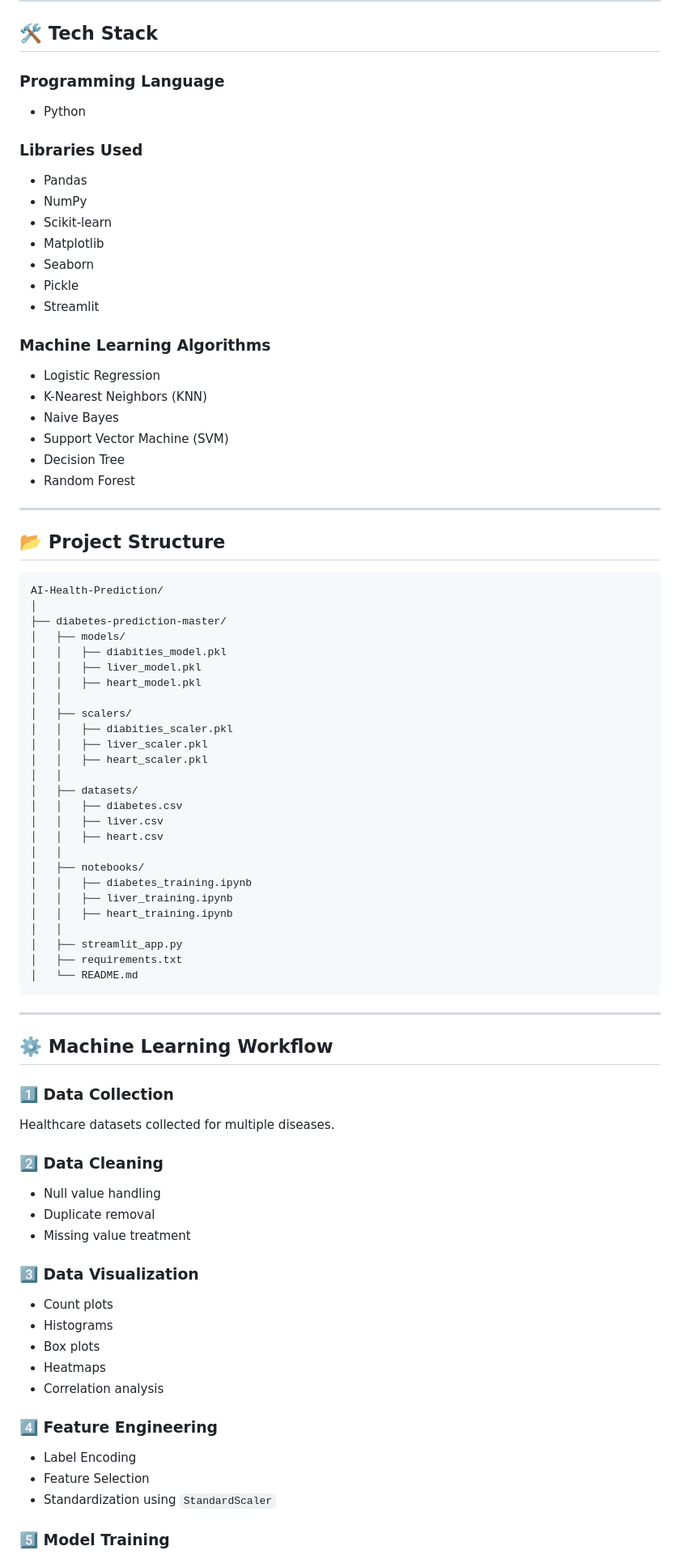
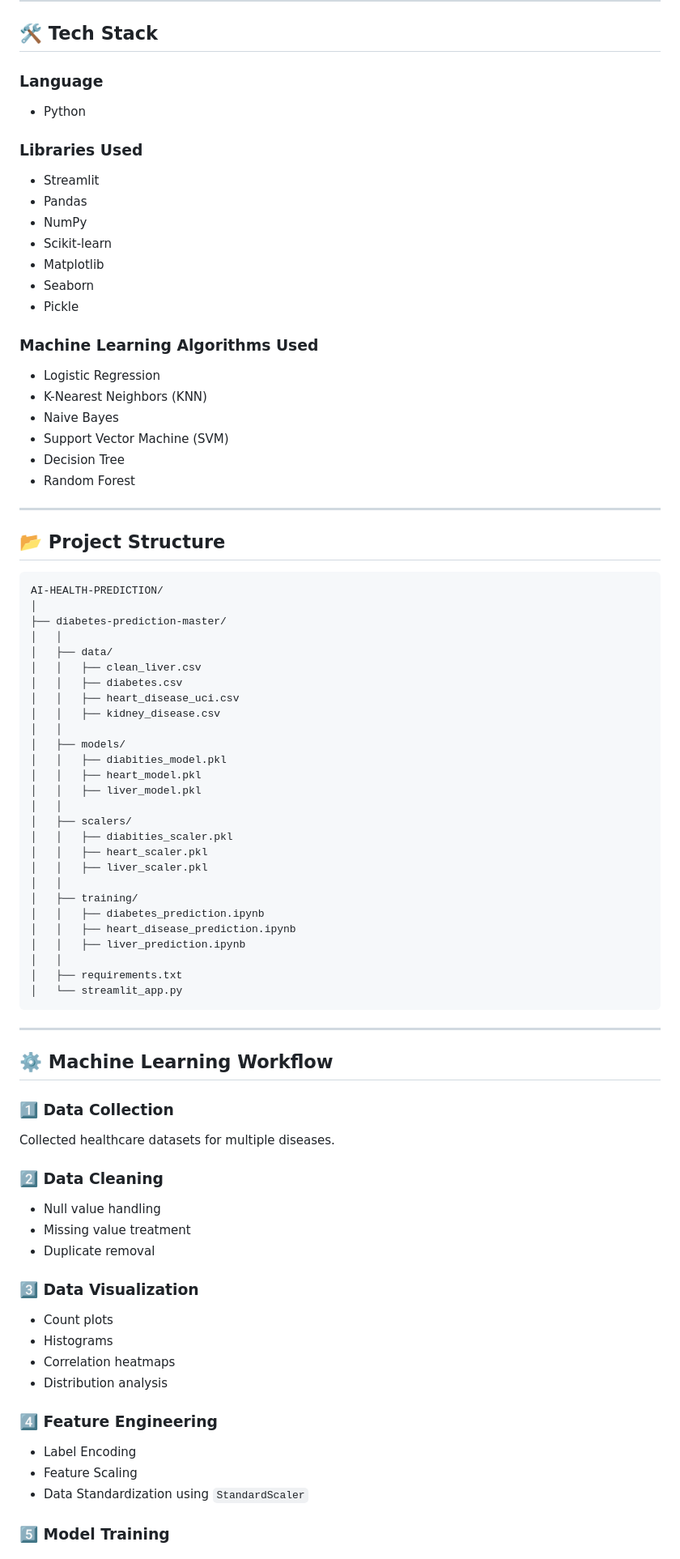
Before and after one commit to PrakharAgrawal123/AI-Health-Prediction, a Markdown page: README.md, the part around one of its changes. Shown at 81% size. GitHub-like rendering.

````diff
--- a/README.md
+++ b/README.md
@@ -55,19 +55,19 @@ Currently implemented disease prediction modules:
 
 ## 🛠 Tech Stack
 
-### Programming Language
+### Language
 - Python
 
 ### Libraries Used
+- Streamlit
 - Pandas
 - NumPy
 - Scikit-learn
 - Matplotlib
 - Seaborn
 - Pickle
-- Streamlit
 
-### Machine Learning Algorithms
+### Machine Learning Algorithms Used
 - Logistic Regression
 - K-Nearest Neighbors (KNN)
 - Naive Bayes
@@ -80,32 +80,33 @@ Currently implemented disease prediction modules:
 ## 📂 Project Structure
 
 ```plaintext
-AI-Health-Prediction/
+AI-HEALTH-PREDICTION/
 │
 ├── diabetes-prediction-master/
+│   │
+│   ├── data/
+│   │   ├── clean_liver.csv
+│   │   ├── diabetes.csv
+│   │   ├── heart_disease_uci.csv
+│   │   ├── kidney_disease.csv
+│   │
 │   ├── models/
 │   │   ├── diabities_model.pkl
+│   │   ├── heart_model.pkl
 │   │   ├── liver_model.pkl
-│   │   ├── heart_model.pkl
 │   │
 │   ├── scalers/
 │   │   ├── diabities_scaler.pkl
+│   │   ├── heart_scaler.pkl
 │   │   ├── liver_scaler.pkl
-│   │   ├── heart_scaler.pkl
 │   │
-│   ├── datasets/
-│   │   ├── diabetes.csv
-│   │   ├── liver.csv
-│   │   ├── heart.csv
+│   ├── training/
+│   │   ├── diabetes_prediction.ipynb
+│   │   ├── heart_disease_prediction.ipynb
+│   │   ├── liver_prediction.ipynb
 │   │
-│   ├── notebooks/
-│   │   ├── diabetes_training.ipynb
-│   │   ├── liver_training.ipynb
-│   │   ├── heart_training.ipynb
-│   │
-│   ├── streamlit_app.py
 │   ├── requirements.txt
-│   └── README.md
+│   └── streamlit_app.py
 ```
 
 ---
@@ -113,23 +114,22 @@ AI-Health-Prediction/
 ## ⚙️ Machine Learning Workflow
 
 ### 1️⃣ Data Collection
-Healthcare datasets collected for multiple diseases.
+Collected healthcare datasets for multiple diseases.
 
 ### 2️⃣ Data Cleaning
 - Null value handling
+- Missing value treatment
 - Duplicate removal
-- Missing value treatment
 
 ### 3️⃣ Data Visualization
 - Count plots
 - Histograms
-- Box plots
-- Heatmaps
-- Correlation analysis
+- Correlation heatmaps
+- Distribution analysis
 
 ### 4️⃣ Feature Engineering
 - Label Encoding
-- Feature Selection
-- Standardization using `StandardScaler`
+- Feature Scaling
+- Data Standardization using `StandardScaler`
 
 ### 5️⃣ Model Training
````
Also changed, not shown: other parts of README.md (+35 -36 lines).
